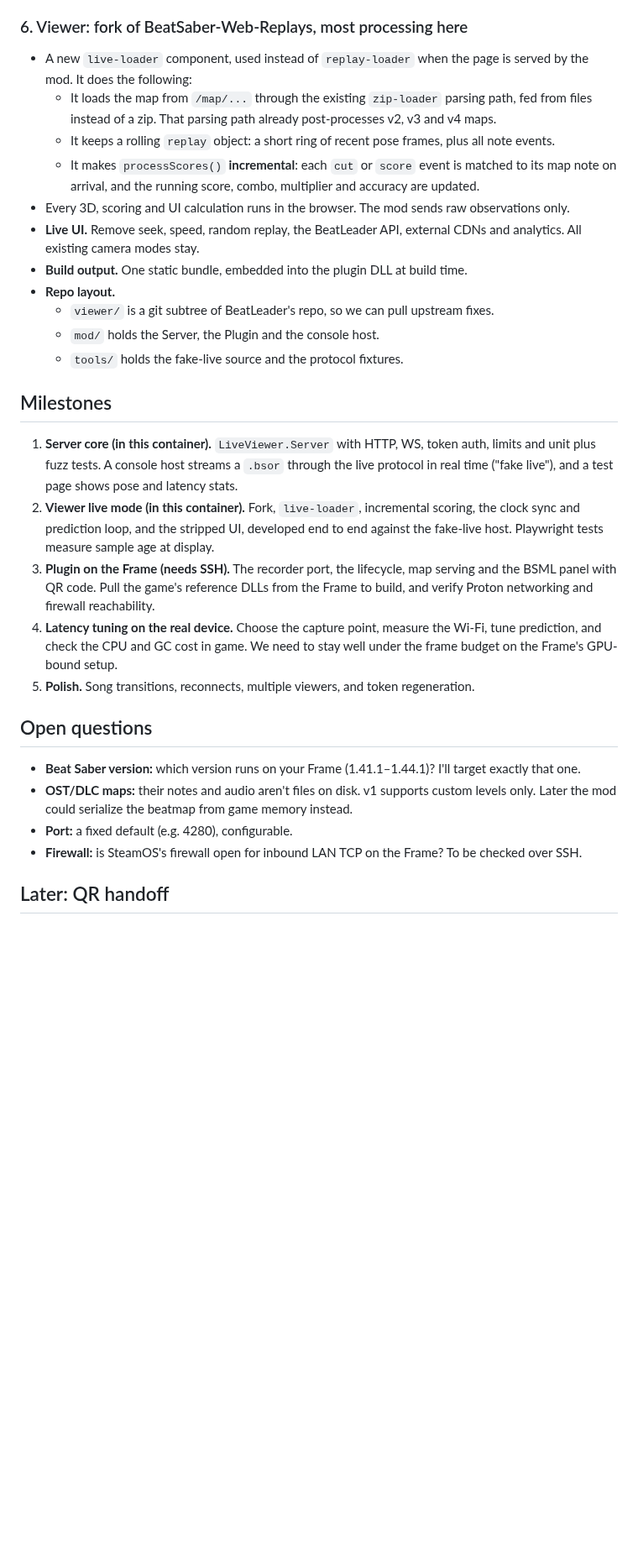
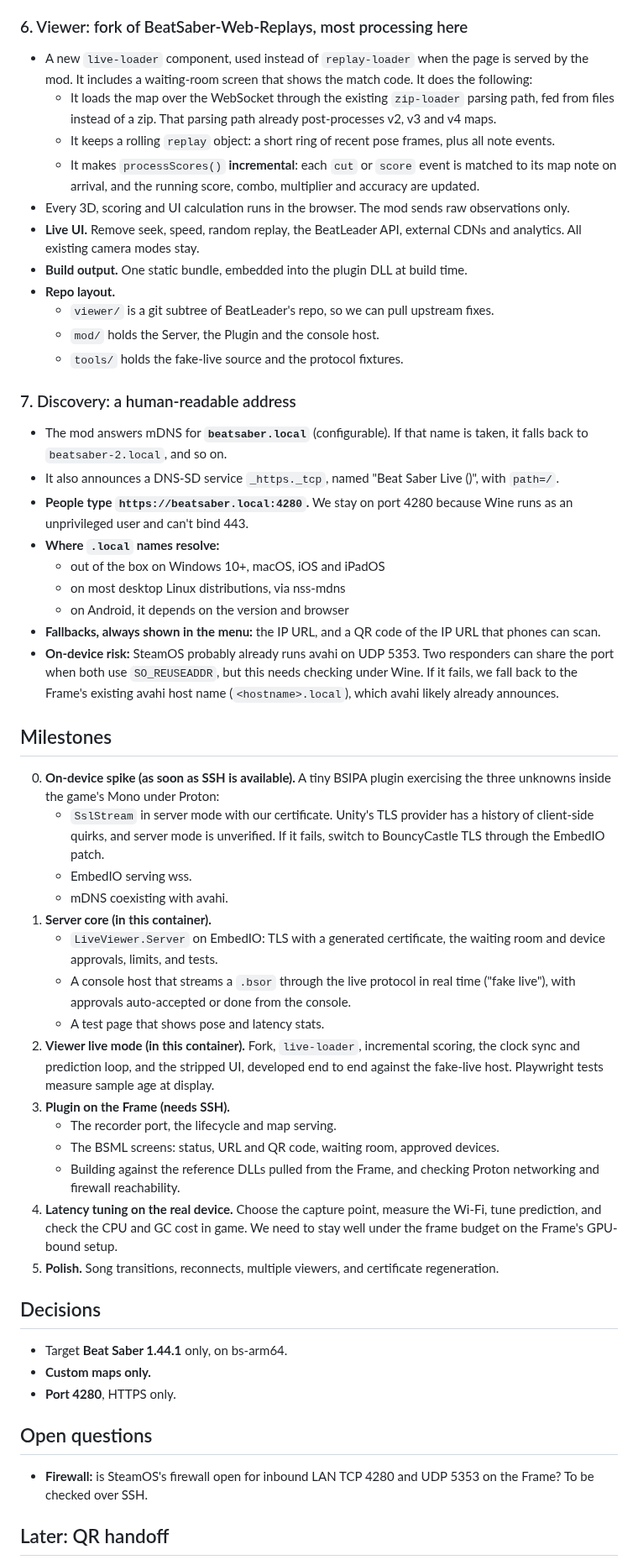
Before and after one commit to jaseg/temp-workspace, a Markdown page: PLAN.md, the part around one of its changes. Shown at 84% size. Rendered like a GitHub page; blank space fills up the shorter version.

```diff
--- a/PLAN.md
+++ b/PLAN.md
@@ -134,9 +173,10 @@ decoder helpers still apply. The bandwidth is about 12 KB/s per viewer.
 
 ### 6. Viewer: fork of BeatSaber-Web-Replays, most processing here
 - A new `live-loader` component, used instead of `replay-loader` when the page
-  is served by the mod. It does the following:
-  - It loads the map from `/map/...` through the existing `zip-loader` parsing
-    path, fed from files instead of a zip. That parsing path already
+  is served by the mod. It includes a waiting-room screen that shows the match
+  code. It does the following:
+  - It loads the map over the WebSocket through the existing `zip-loader`
+    parsing path, fed from files instead of a zip. That parsing path already
     post-processes v2, v3 and v4 maps.
   - It keeps a rolling `replay` object: a short ring of recent pose frames, plus
     all note events.
@@ -155,33 +195,61 @@ decoder helpers still apply. The bandwidth is about 12 KB/s per viewer.
   - `mod/` holds the Server, the Plugin and the console host.
   - `tools/` holds the fake-live source and the protocol fixtures.
 
+### 7. Discovery: a human-readable address
+- The mod answers mDNS for **`beatsaber.local`** (configurable). If that name
+  is taken, it falls back to `beatsaber-2.local`, and so on.
+- It also announces a DNS-SD service `_https._tcp`, named "Beat Saber Live
+  (<player>)", with `path=/`.
+- **People type `https://beatsaber.local:4280`.** We stay on port 4280 because
+  Wine runs as an unprivileged user and can't bind 443.
+- **Where `.local` names resolve:**
+  - out of the box on Windows 10+, macOS, iOS and iPadOS
+  - on most desktop Linux distributions, via nss-mdns
+  - on Android, it depends on the version and browser
+- **Fallbacks, always shown in the menu:** the IP URL, and a QR code of the
+  IP URL that phones can scan.
+- **On-device risk:** SteamOS probably already runs avahi on UDP 5353. Two
+  responders can share the port when both use `SO_REUSEADDR`, but this needs
+  checking under Wine. If it fails, we fall back to the Frame's existing avahi
+  host name (`<hostname>.local`), which avahi likely already announces.
+
 ## Milestones
-1. **Server core (in this container).** `LiveViewer.Server` with HTTP, WS,
-   token auth, limits and unit plus fuzz tests. A console host streams a
-   `.bsor` through the live protocol in real time ("fake live"), and a test
-   page shows pose and latency stats.
+0. **On-device spike (as soon as SSH is available).** A tiny BSIPA plugin
+   exercising the three unknowns inside the game's Mono under Proton:
+   - `SslStream` in server mode with our certificate. Unity's TLS provider has a
+     history of client-side quirks, and server mode is unverified. If it fails,
+     switch to BouncyCastle TLS through the EmbedIO patch.
+   - EmbedIO serving wss.
+   - mDNS coexisting with avahi.
+1. **Server core (in this container).**
+   - `LiveViewer.Server` on EmbedIO: TLS with a generated certificate, the
+     waiting room and device approvals, limits, and tests.
+   - A console host that streams a `.bsor` through the live protocol in real
+     time ("fake live"), with approvals auto-accepted or done from the console.
+   - A test page that shows pose and latency stats.
 2. **Viewer live mode (in this container).** Fork, `live-loader`, incremental
    scoring, the clock sync and prediction loop, and the stripped UI, developed
    end to end against the fake-live host. Playwright tests measure sample age
    at display.
-3. **Plugin on the Frame (needs SSH).** The recorder port, the lifecycle, map
-   serving and the BSML panel with QR code. Pull the game's reference DLLs from
-   the Frame to build, and verify Proton networking and firewall reachability.
+3. **Plugin on the Frame (needs SSH).**
+   - The recorder port, the lifecycle and map serving.
+   - The BSML screens: status, URL and QR code, waiting room, approved devices.
+   - Building against the reference DLLs pulled from the Frame, and checking
+     Proton networking and firewall reachability.
 4. **Latency tuning on the real device.** Choose the capture point, measure the
    Wi-Fi, tune prediction, and check the CPU and GC cost in game. We need to
    stay well under the frame budget on the Frame's GPU-bound setup.
-5. **Polish.** Song transitions, reconnects, multiple viewers, and token
-   regeneration.
+5. **Polish.** Song transitions, reconnects, multiple viewers, and
+   certificate regeneration.
+
+## Decisions
+- Target **Beat Saber 1.44.1** only, on bs-arm64.
+- **Custom maps only.**
+- **Port 4280**, HTTPS only.
 
 ## Open questions
-- **Beat Saber version:** which version runs on your Frame (1.41.1–1.44.1)?
-  I'll target exactly that one.
-- **OST/DLC maps:** their notes and audio aren't files on disk. v1 supports
-  custom levels only. Later the mod could serialize the beatmap from game
-  memory instead.
-- **Port:** a fixed default (e.g. 4280), configurable.
-- **Firewall:** is SteamOS's firewall open for inbound LAN TCP on the Frame?
-  To be checked over SSH.
+- **Firewall:** is SteamOS's firewall open for inbound LAN TCP 4280 and UDP 5353
+  on the Frame? To be checked over SSH.
 
 ## Later: QR handoff
 - A public static page on another computer shows a QR code, and the Frame's
```
Also changed, not shown: other parts of PLAN.md (+92 -54 lines).
